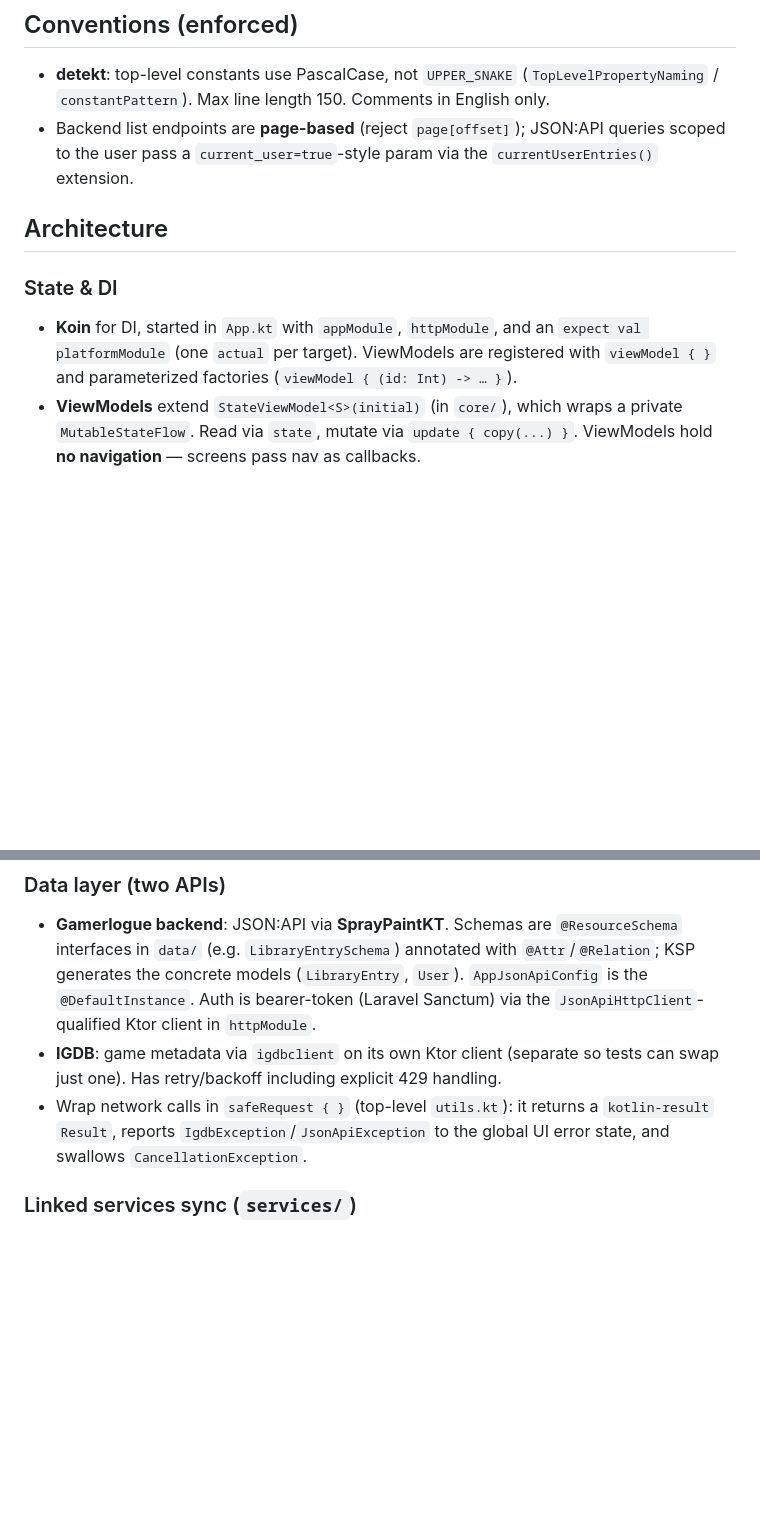
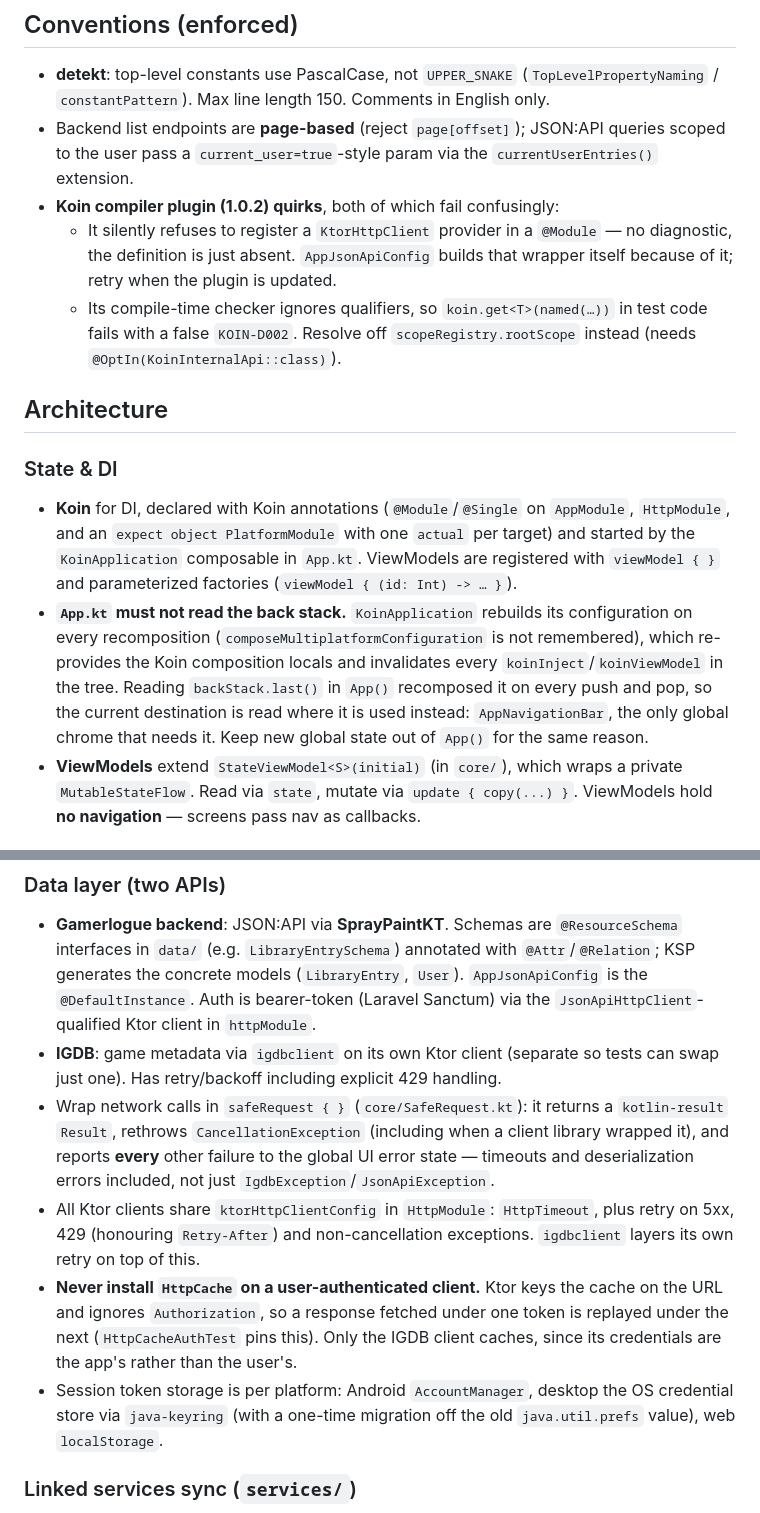
Before and after one commit to gamerlogue/app, a Markdown page: CLAUDE.md, 2 parts joined by grey strips. GitHub-like rendering; blank space fills up the shorter version.

Commit message:
docs: 📝 record the http cache rule, token storage and Koin plugin quirks
Written down because each one cost time to rediscover:
- Never install HttpCache on a user-authenticated client, and why.
- Where the session token lives on each platform.
- App.kt must not read the back stack, with the recomposition chain that makes
  it matter.
- The Koin compiler plugin silently refuses to register a KtorHttpClient
  provider, and its checker reports false KOIN-D002 on qualified get calls.

Co-Authored-By: Claude Opus 5 (1M context) <noreply@anthropic.com>

```diff
--- a/CLAUDE.md
+++ b/CLAUDE.md
@@ -25,11 +25,15 @@ Unit tests run on the JVM only (Kotest + JUnit Platform, in `sharedUI/src/jvmTes
 
 - **detekt**: top-level constants use PascalCase, not `UPPER_SNAKE` (`TopLevelPropertyNaming` / `constantPattern`). Max line length 150. Comments in English only.
 - Backend list endpoints are **page-based** (reject `page[offset]`); JSON:API queries scoped to the user pass a `current_user=true`-style param via the `currentUserEntries()` extension.
+- **Koin compiler plugin (1.0.2) quirks**, both of which fail confusingly:
+  - It silently refuses to register a `KtorHttpClient` provider in a `@Module` — no diagnostic, the definition is just absent. `AppJsonApiConfig` builds that wrapper itself because of it; retry when the plugin is updated.
+  - Its compile-time checker ignores qualifiers, so `koin.get<T>(named(…))` in test code fails with a false `KOIN-D002`. Resolve off `scopeRegistry.rootScope` instead (needs `@OptIn(KoinInternalApi::class)`).
 
 ## Architecture
 
 ### State & DI
-- **Koin** for DI, started in `App.kt` with `appModule`, `httpModule`, and an `expect val platformModule` (one `actual` per target). ViewModels are registered with `viewModel { }` and parameterized factories (`viewModel { (id: Int) -> … }`).
+- **Koin** for DI, declared with Koin annotations (`@Module`/`@Single` on `AppModule`, `HttpModule`, and an `expect object PlatformModule` with one `actual` per target) and started by the `KoinApplication` composable in `App.kt`. ViewModels are registered with `viewModel { }` and parameterized factories (`viewModel { (id: Int) -> … }`).
+- **`App.kt` must not read the back stack.** `KoinApplication` rebuilds its configuration on every recomposition (`composeMultiplatformConfiguration` is not remembered), which re-provides the Koin composition locals and invalidates every `koinInject`/`koinViewModel` in the tree. Reading `backStack.last()` in `App()` recomposed it on every push and pop, so the current destination is read where it is used instead: `AppNavigationBar`, the only global chrome that needs it. Keep new global state out of `App()` for the same reason.
 - **ViewModels** extend `StateViewModel<S>(initial)` (in `core/`), which wraps a private `MutableStateFlow`. Read via `state`, mutate via `update { copy(...) }`. ViewModels hold **no navigation** — screens pass nav as callbacks.
 
 ### Navigation
@@ -41,7 +45,10 @@ Unit tests run on the JVM only (Kotest + JUnit Platform, in `sharedUI/src/jvmTes
 ### Data layer (two APIs)
 - **Gamerlogue backend**: JSON:API via **SprayPaintKT**. Schemas are `@ResourceSchema` interfaces in `data/` (e.g. `LibraryEntrySchema`) annotated with `@Attr`/`@Relation`; KSP generates the concrete models (`LibraryEntry`, `User`). `AppJsonApiConfig` is the `@DefaultInstance`. Auth is bearer-token (Laravel Sanctum) via the `JsonApiHttpClient`-qualified Ktor client in `httpModule`.
 - **IGDB**: game metadata via `igdbclient` on its own Ktor client (separate so tests can swap just one). Has retry/backoff including explicit 429 handling.
-- Wrap network calls in `safeRequest { }` (top-level `utils.kt`): it returns a `kotlin-result` `Result`, reports `IgdbException`/`JsonApiException` to the global UI error state, and swallows `CancellationException`.
+- Wrap network calls in `safeRequest { }` (`core/SafeRequest.kt`): it returns a `kotlin-result` `Result`, rethrows `CancellationException` (including when a client library wrapped it), and reports **every** other failure to the global UI error state — timeouts and deserialization errors included, not just `IgdbException`/`JsonApiException`.
+- All Ktor clients share `ktorHttpClientConfig` in `HttpModule`: `HttpTimeout`, plus retry on 5xx, 429 (honouring `Retry-After`) and non-cancellation exceptions. `igdbclient` layers its own retry on top of this.
+- **Never install `HttpCache` on a user-authenticated client.** Ktor keys the cache on the URL and ignores `Authorization`, so a response fetched under one token is replayed under the next (`HttpCacheAuthTest` pins this). Only the IGDB client caches, since its credentials are the app's rather than the user's.
+- Session token storage is per platform: Android `AccountManager`, desktop the OS credential store via `java-keyring` (with a one-time migration off the old `java.util.prefs` value), web `localStorage`.
 
 ### Linked services sync (`services/`)
 Client-side library/wishlist sync with external stores (Steam, PlayStation, Xbox, GOG, Epic) driven by **WebView automation** — no official store APIs for most. The user logs into the store in a `ServiceWebView`; injected JavaScript reads/writes the authenticated same-origin session and delivers results through a JS bridge (`SyncScripts.wrap`). Each store is one `ServiceConnector` subclass overriding URLs + scripts; connectors are registered as a `Map<ExternalService, ServiceConnector>` in `appModule`. `GameMatcher` maps store refs to IGDB games; `LibrarySync` writes them as `LibraryEntry`s. PSN/Xbox additionally use off-WebView API clients (`PsnApi`, `XboxApi`) seeded with a credential grabbed from the WebView. Connector JS is best-effort and needs live tuning per store.
```
